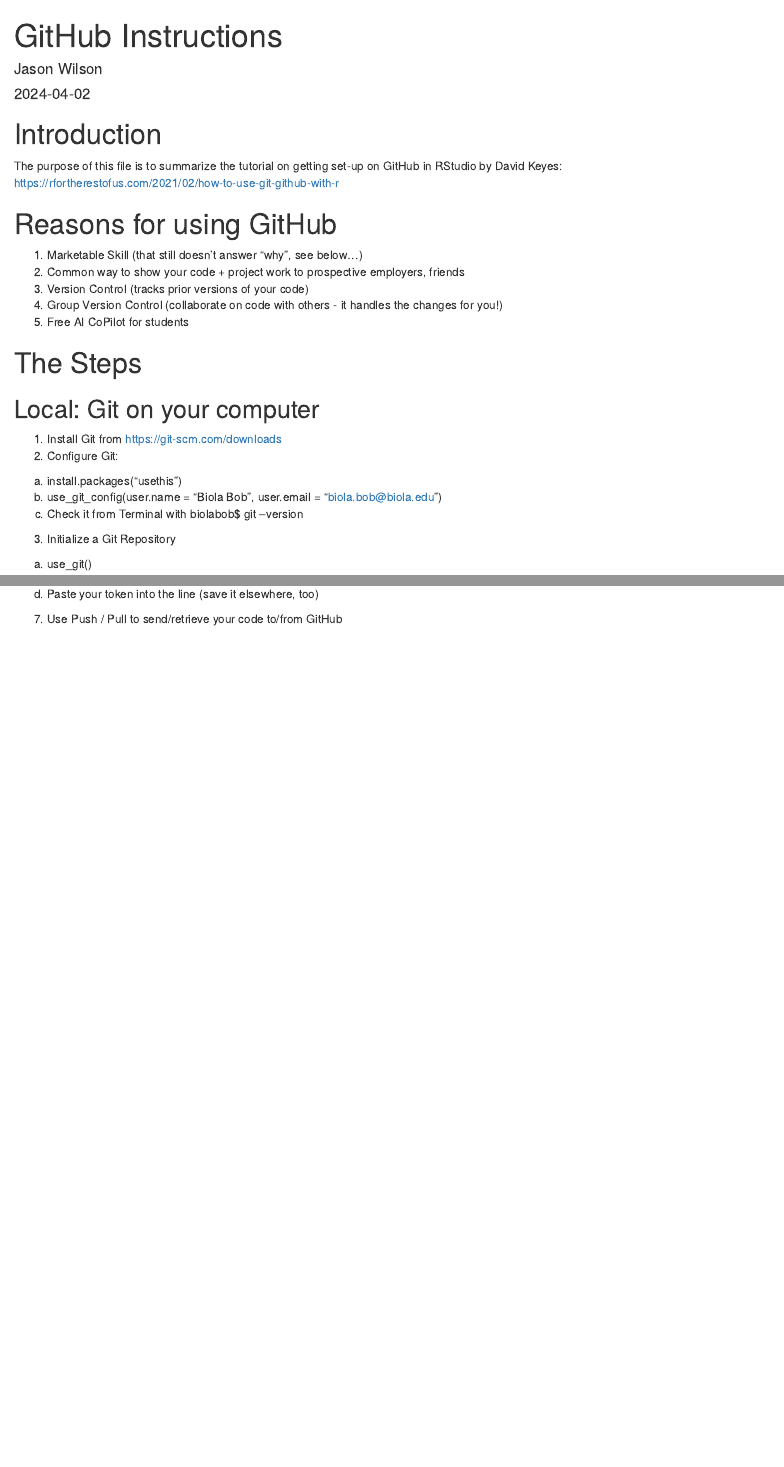
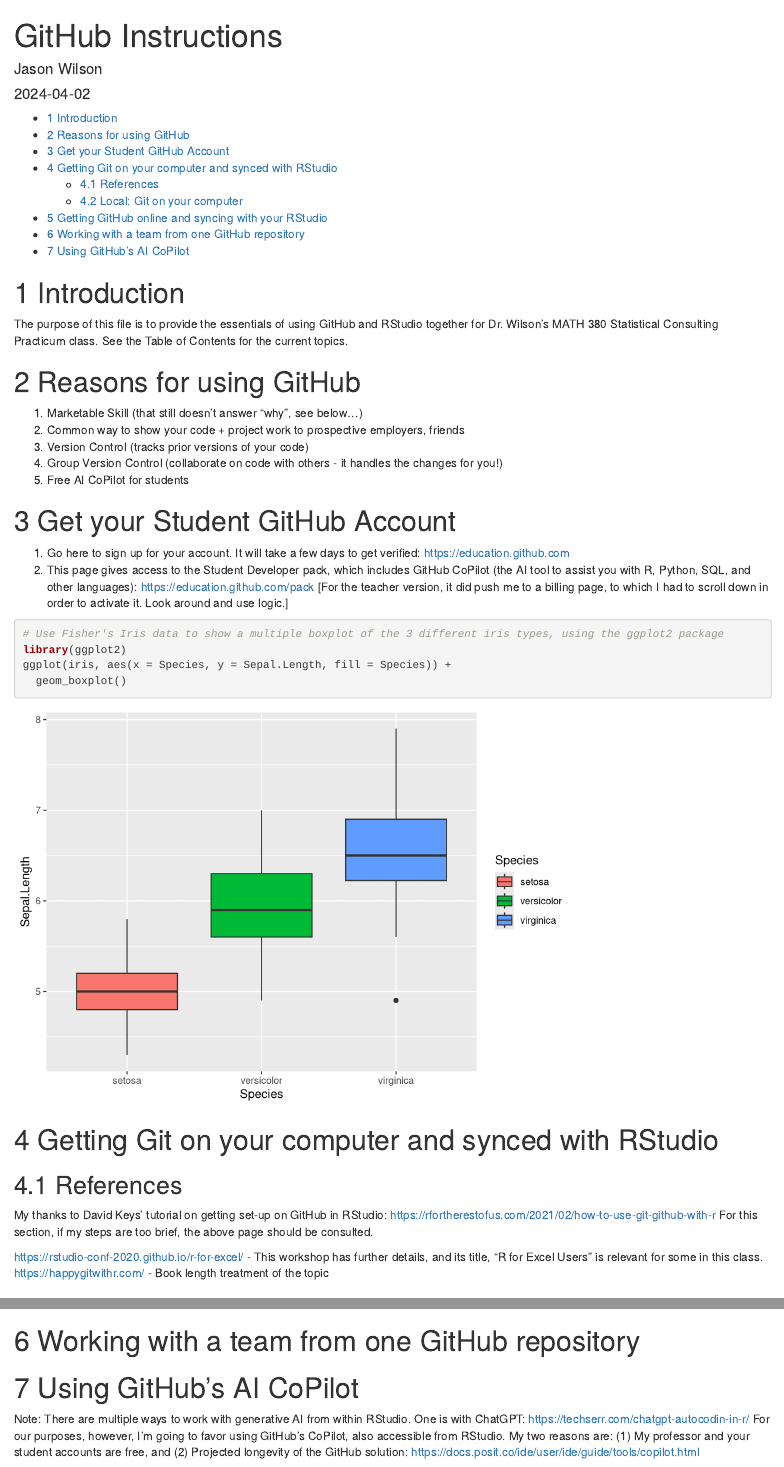
Before and after one commit to JasonWilson2024/Workshop-Demos_GitHub_etc, an R Markdown document (GitHub_Demo.Rmd): the page in a window 1100 px wide, from its top, and a second part further down, joined at a grey line. Rendered offline with R 4.5, knitr and Pandoc, with nearby package versions.

Commit message:
Updated file to test things out

````diff
--- a/GitHub_Demo.Rmd
+++ b/GitHub_Demo.Rmd
@@ -2,7 +2,11 @@
 title: "GitHub Instructions"
 author: "Jason Wilson"
 date: "`r Sys.Date()`"
-output: html_document
+output:
+  html_document:
+    toc: true
+    toc_depth: 2
+    number_sections: true
 ---
 
 ```{r setup, include=FALSE}
@@ -10,8 +14,8 @@
 ```
 
 # Introduction
-The purpose of this file is to summarize the tutorial on getting set-up on GitHub in RStudio by David Keyes:
-https://rfortherestofus.com/2021/02/how-to-use-git-github-with-r
+The purpose of this file is to provide the essentials of using GitHub and RStudio together for Dr. Wilson's MATH 380 Statistical Consulting Practicum class.  See the Table of Contents for the current topics.
+
 
 # Reasons for using GitHub
 
@@ -21,7 +25,30 @@
 4. Group Version Control (collaborate on code with others - it handles the changes for you!)
 5. Free AI CoPilot for students
 
-# The Steps
+# Get your Student GitHub Account
+
+1. Go here to sign up for your account.  It will take a few days to get verified: https://education.github.com
+2. This page gives access to the Student Developer pack, which includes GitHub CoPilot (the AI tool to assist you with R, Python, SQL, and other languages): https://education.github.com/pack
+[For the teacher version, it did push me to a billing page, to which I had to scroll down in order to activate it.  Look around and use logic.]
+
+```{r}
+# Use Fisher's Iris data to show a multiple boxplot of the 3 different iris types, using the ggplot2 package
+library(ggplot2)
+ggplot(iris, aes(x = Species, y = Sepal.Length, fill = Species)) +
+  geom_boxplot()
+
+```
+
+
+# Getting Git on your computer and synced with RStudio
+## References
+My thanks to David Keys' tutorial on getting set-up on GitHub in RStudio:
+https://rfortherestofus.com/2021/02/how-to-use-git-github-with-r
+For this section, if my steps are too brief, the above page should be consulted.
+
+https://rstudio-conf-2020.github.io/r-for-excel/ - This workshop has further details, and its title, "R for Excel Users" is relevant for some in this class.
+https://happygitwithr.com/ - Book length treatment of the topic
+
 ## Local: Git on your computer
 1. Install Git from https://git-scm.com/downloads
 2. Configure Git:
@@ -40,4 +70,3 @@
   b. Copy your token
   c. gitcreds_set()
   d. Paste your token into the line (save it elsewhere, too)
-7. Use Push / Pull to send/retrieve your code to/from GitHub
@@ -43,0 +76,10 @@
+# Working with a team from one GitHub repository
+
+
+# Using GitHub's AI CoPilot
+Note: There are multiple ways to work with generative AI from within RStudio.  One is with ChatGPT:
+https://techserr.com/chatgpt-autocodin-in-r/
+For our purposes, however, I'm going to favor using GitHub's CoPilot, also accessible from RStudio.  My two reasons are: (1) My professor and your student accounts are free, and (2) Projected longevity of the GitHub solution:
+https://docs.posit.co/ide/user/ide/guide/tools/copilot.html
+
+1.
````
Also changed, not shown: GitHub_Demo.Rmd (12 more changed lines).
